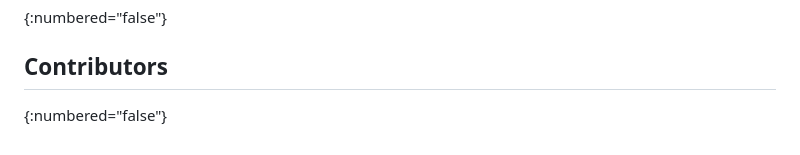
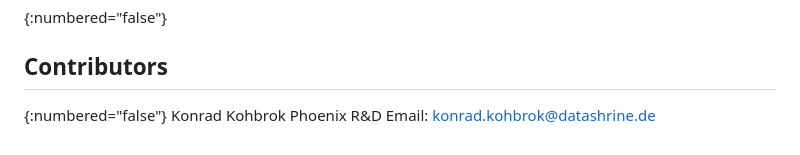
Before and after one commit to mlswg/mls-combiner, a Markdown page: draft-ietf-mls-combiner.md, the part around the change. Rendered like a GitHub page.

Commit message:
formatting fixes and contributor add

```diff
--- a/draft-ietf-mls-combiner.md
+++ b/draft-ietf-mls-combiner.md
@@ -325,3 +325,6 @@ The MLS sessions combined by this protocol conform to the IANA registries listed
 
 ## Contributors
 {:numbered="false"}
+Konrad Kohbrok
+Phoenix R&D
+Email: konrad.kohbrok@datashrine.de
```
